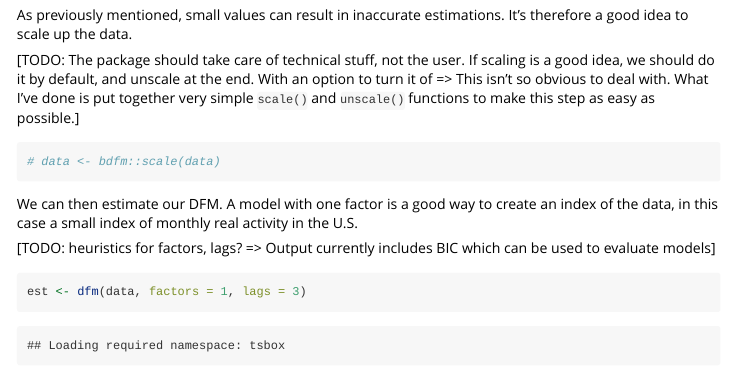
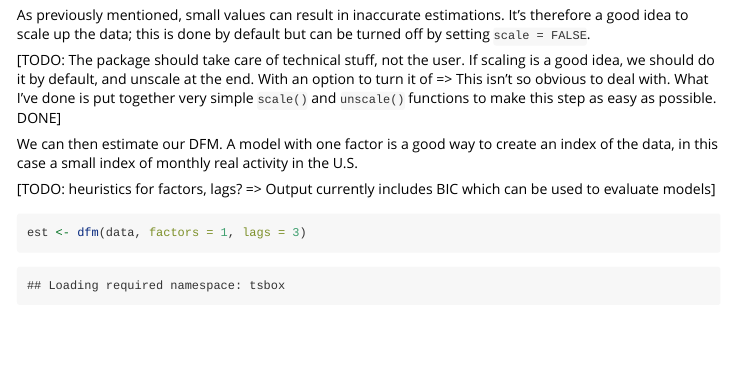
Before and after one commit to srlanalytics/bdfm, an R Markdown document (vignettes/dfm.Rmd): the page in a window 1100 px wide, from 1890 px down. Rendered offline with R 4.5, knitr and Pandoc, with nearby package versions; some code elsewhere in the file could not run offline; long lines of code are wrapped.

Commit message:
Correct errors on Travis

````diff
--- a/vignettes/dfm.Rmd
+++ b/vignettes/dfm.Rmd
@@ -46,13 +46,10 @@ data[,c(1,2,5)] <- log(data[,c(1,2,5)])
 data <- diff(data)
 
 ```
-As previously mentioned, small values can result in inaccurate estimations. It's therefore a good idea to scale up the data.
+As previously mentioned, small values can result in inaccurate estimations. It's therefore a good idea to scale up the data; this is done by default but can be turned off by setting `scale = FALSE`.
 
-[TODO: The package should take care of technical stuff, not the user. If scaling is a good idea, we should do it by default, and unscale at the end. With an option to turn it of => This isn't so obvious to deal with. What I've done is put together very simple `scale()` and `unscale()` functions to make this step as easy as possible.]
+[TODO: The package should take care of technical stuff, not the user. If scaling is a good idea, we should do it by default, and unscale at the end. With an option to turn it of => This isn't so obvious to deal with. What I've done is put together very simple `scale()` and `unscale()` functions to make this step as easy as possible. DONE]
 
-```{r echo = T}
-# data <- bdfm::scale(data)
-```
 We can then estimate our DFM. A model with one factor is a good way to create an index of the data, in this case a small index of monthly real activity in the U.S.
 
 [TODO: heuristics for factors, lags? => Output currently includes BIC which can be used to evaluate models]
````
Also changed, not shown: vignettes/dfm.Rmd (2 more changed lines), 1 other file.
